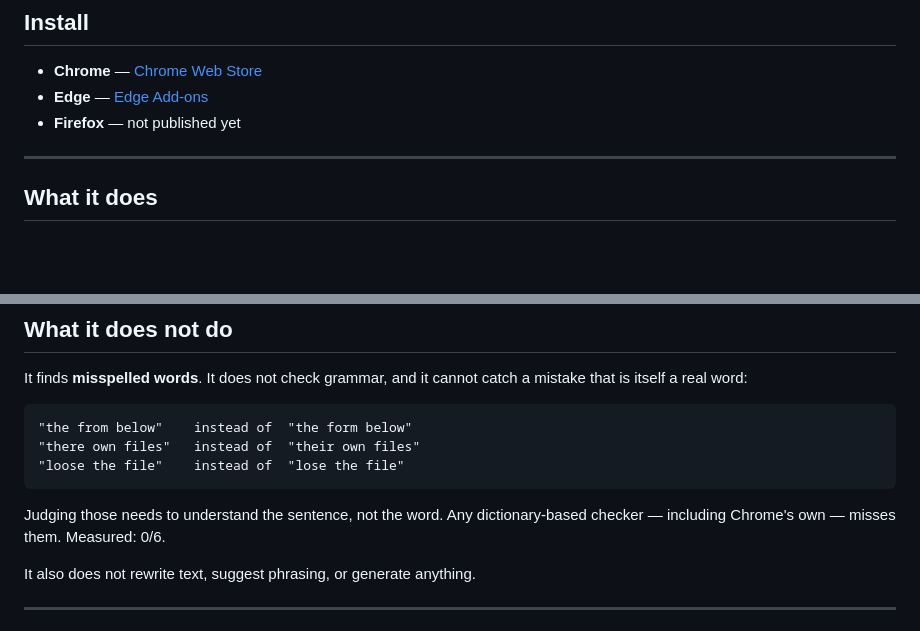
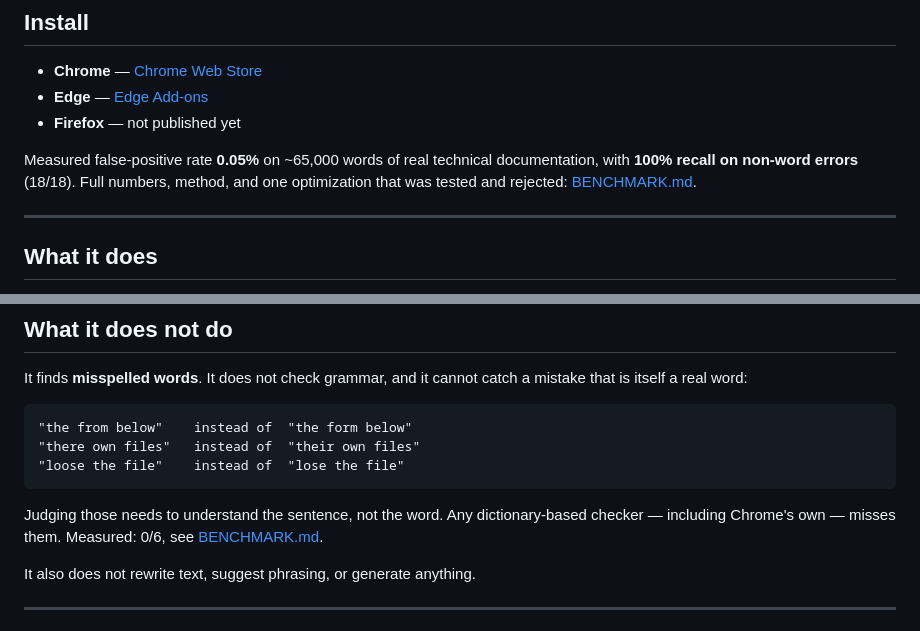
Before and after one commit to sserpolar/offline-spell-check, a Markdown page: README.md, 2 parts joined by grey strips. GitHub-like rendering; blank space fills up the shorter version.

````diff
--- a/README.md
+++ b/README.md
@@ -9,6 +9,11 @@ Two permissions: `activeTab` and `scripting`.
 - **Chrome** — [Chrome Web Store](https://chromewebstore.google.com/detail/offline-spell-check-for-w/degpnnjbkannnfpcdlppeiheiheoglen)
 - **Edge** — [Edge Add-ons](https://microsoftedge.microsoft.com/addons/detail/offline-spell-check-for-w/adnhfnifclidonodinohjolbcpiipoep)
 - **Firefox** — not published yet
+
+Measured false-positive rate **0.05%** on ~65,000 words of real technical
+documentation, with **100% recall on non-word errors** (18/18). Full numbers,
+method, and one optimization that was tested and rejected:
+[BENCHMARK.md](BENCHMARK.md).
 
 ---
 
@@ -33,7 +38,8 @@ mistake that is itself a real word:
 ```
 
 Judging those needs to understand the sentence, not the word. Any dictionary-based
-checker — including Chrome's own — misses them. Measured: 0/6.
+checker — including Chrome's own — misses them. Measured: 0/6, see
+[BENCHMARK.md](BENCHMARK.md#recall).
 
 It also does not rewrite text, suggest phrasing, or generate anything.
 
````
Also changed, not shown: BENCHMARK.md (added, +216 -0 lines).
